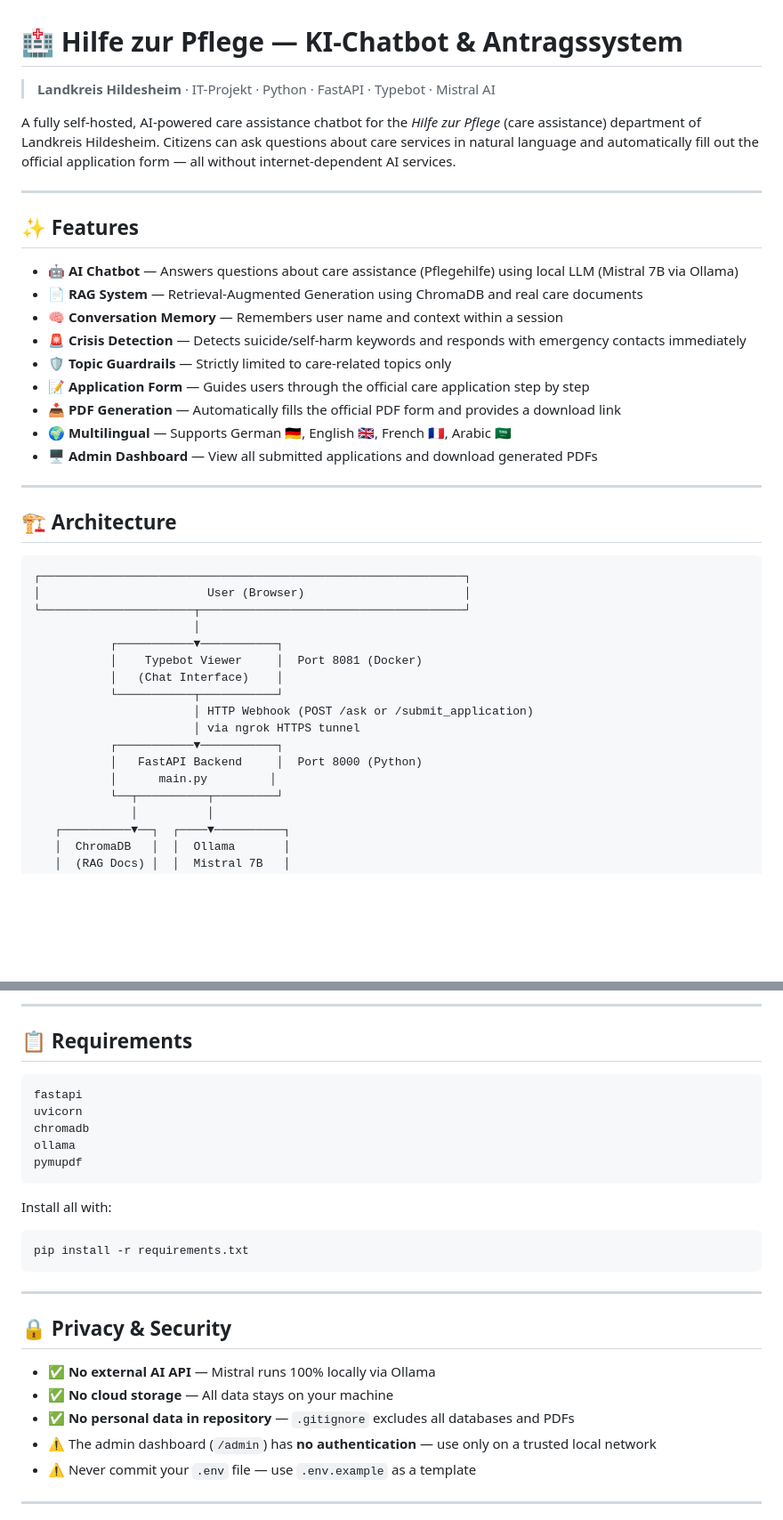
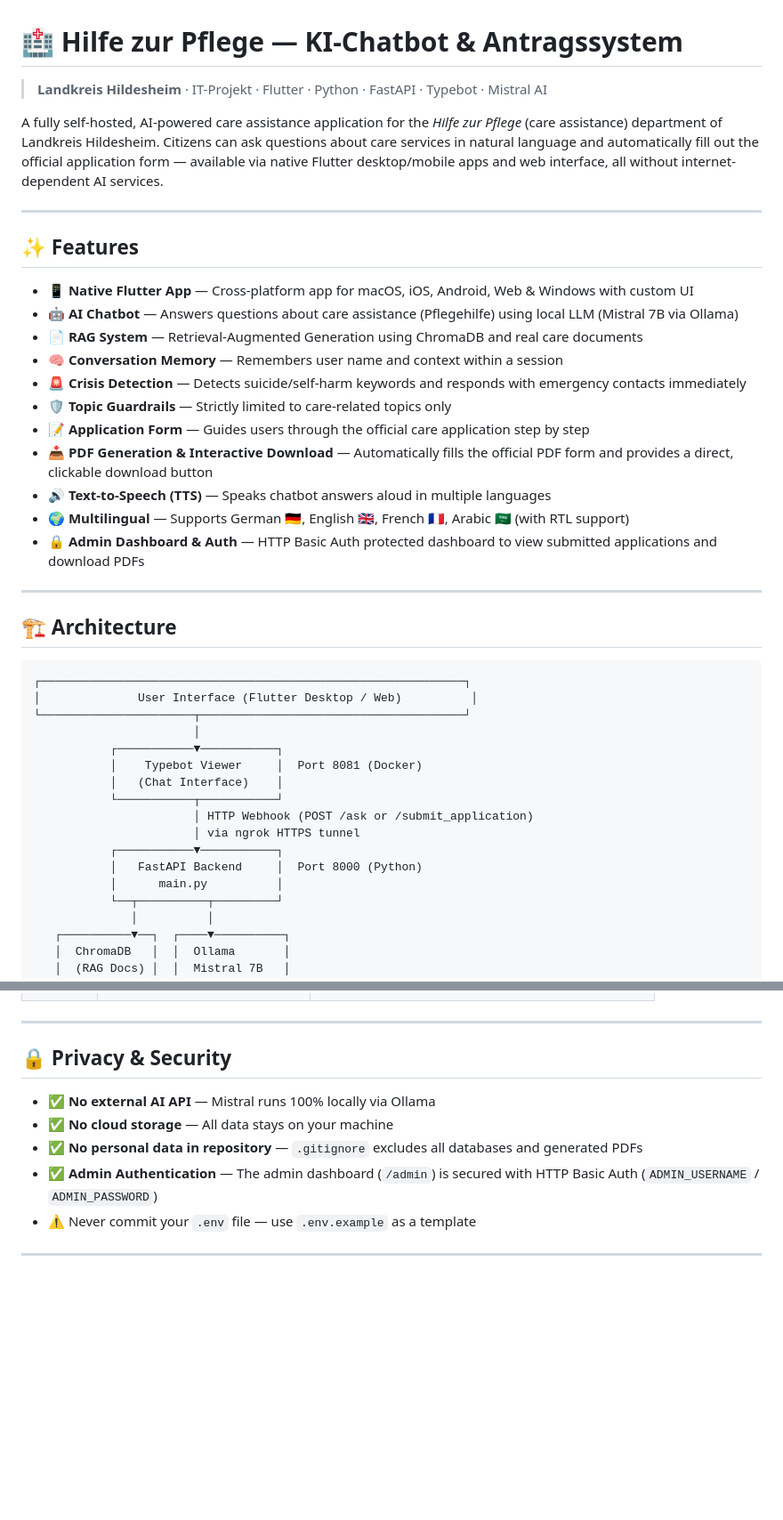
Before and after one commit to benyousseflamiae93-lang/hilfe-zur-pflege-chatbot, a Markdown page: README.md, 2 parts joined by grey strips. Shown at 89% size. Drawn GitHub-style; blank space fills up the shorter version.

````diff
--- a/README.md
+++ b/README.md
@@ -1,22 +1,24 @@
 # 🏥 Hilfe zur Pflege — KI-Chatbot & Antragssystem
 
-> **Landkreis Hildesheim** · IT-Projekt · Python · FastAPI · Typebot · Mistral AI
+> **Landkreis Hildesheim** · IT-Projekt · Flutter · Python · FastAPI · Typebot · Mistral AI
 
-A fully self-hosted, AI-powered care assistance chatbot for the *Hilfe zur Pflege* (care assistance) department of Landkreis Hildesheim. Citizens can ask questions about care services in natural language and automatically fill out the official application form — all without internet-dependent AI services.
+A fully self-hosted, AI-powered care assistance application for the *Hilfe zur Pflege* (care assistance) department of Landkreis Hildesheim. Citizens can ask questions about care services in natural language and automatically fill out the official application form — available via native Flutter desktop/mobile apps and web interface, all without internet-dependent AI services.
 
 ---
 
 ## ✨ Features
 
+- 📱 **Native Flutter App** — Cross-platform app for macOS, iOS, Android, Web & Windows with custom UI
 - 🤖 **AI Chatbot** — Answers questions about care assistance (Pflegehilfe) using local LLM (Mistral 7B via Ollama)
 - 📄 **RAG System** — Retrieval-Augmented Generation using ChromaDB and real care documents
 - 🧠 **Conversation Memory** — Remembers user name and context within a session
 - 🚨 **Crisis Detection** — Detects suicide/self-harm keywords and responds with emergency contacts immediately
 - 🛡️ **Topic Guardrails** — Strictly limited to care-related topics only
 - 📝 **Application Form** — Guides users through the official care application step by step
-- 📥 **PDF Generation** — Automatically fills the official PDF form and provides a download link
-- 🌍 **Multilingual** — Supports German 🇩🇪, English 🇬🇧, French 🇫🇷, Arabic 🇸🇦
-- 🖥️ **Admin Dashboard** — View all submitted applications and download generated PDFs
+- 📥 **PDF Generation & Interactive Download** — Automatically fills the official PDF form and provides a direct, clickable download button
+- 🔊 **Text-to-Speech (TTS)** — Speaks chatbot answers aloud in multiple languages
+- 🌍 **Multilingual** — Supports German 🇩🇪, English 🇬🇧, French 🇫🇷, Arabic 🇸🇦 (with RTL support)
+- 🔒 **Admin Dashboard & Auth** — HTTP Basic Auth protected dashboard to view submitted applications and download PDFs
 
 ---
 
@@ -24,7 +26,7 @@ A fully self-hosted, AI-powered care assistance chatbot for the *Hilfe zur Pfleg
 
 ```
 ┌─────────────────────────────────────────────────────────────┐
-│                        User (Browser)                       │
+│              User Interface (Flutter Desktop / Web)          │
 └──────────────────────┬──────────────────────────────────────┘
                        │
            ┌───────────▼───────────┐
@@ -35,7 +37,7 @@ A fully self-hosted, AI-powered care assistance chatbot for the *Hilfe zur Pfleg
                        │ via ngrok HTTPS tunnel
            ┌───────────▼───────────┐
            │   FastAPI Backend     │  Port 8000 (Python)
-           │      main.py         │
+           │      main.py          │
            └──┬──────────┬─────────┘
               │          │
    ┌──────────▼──┐  ┌────▼──────────┐
@@ -253,19 +195,3 @@ docker logs itprojekt-typebot-viewer-1 --tail 30
----
-
-## 📋 Requirements
-
-```
-fastapi
-uvicorn
-chromadb
-ollama
-pymupdf
-```
-
-Install all with:
-```bash
-pip install -r requirements.txt
-```
 
 ---
 
@@ -273,8 +199,8 @@ pip install -r requirements.txt
 
 - ✅ **No external AI API** — Mistral runs 100% locally via Ollama
 - ✅ **No cloud storage** — All data stays on your machine
-- ✅ **No personal data in repository** — `.gitignore` excludes all databases and PDFs
-- ⚠️ The admin dashboard (`/admin`) has **no authentication** — use only on a trusted local network
+- ✅ **No personal data in repository** — `.gitignore` excludes all databases and generated PDFs
+- ✅ **Admin Authentication** — The admin dashboard (`/admin`) is secured with HTTP Basic Auth (`ADMIN_USERNAME` / `ADMIN_PASSWORD`)
 - ⚠️ Never commit your `.env` file — use `.env.example` as a template
 
 ---
````
Also changed, not shown: other parts of README.md (+30 -90 lines).
